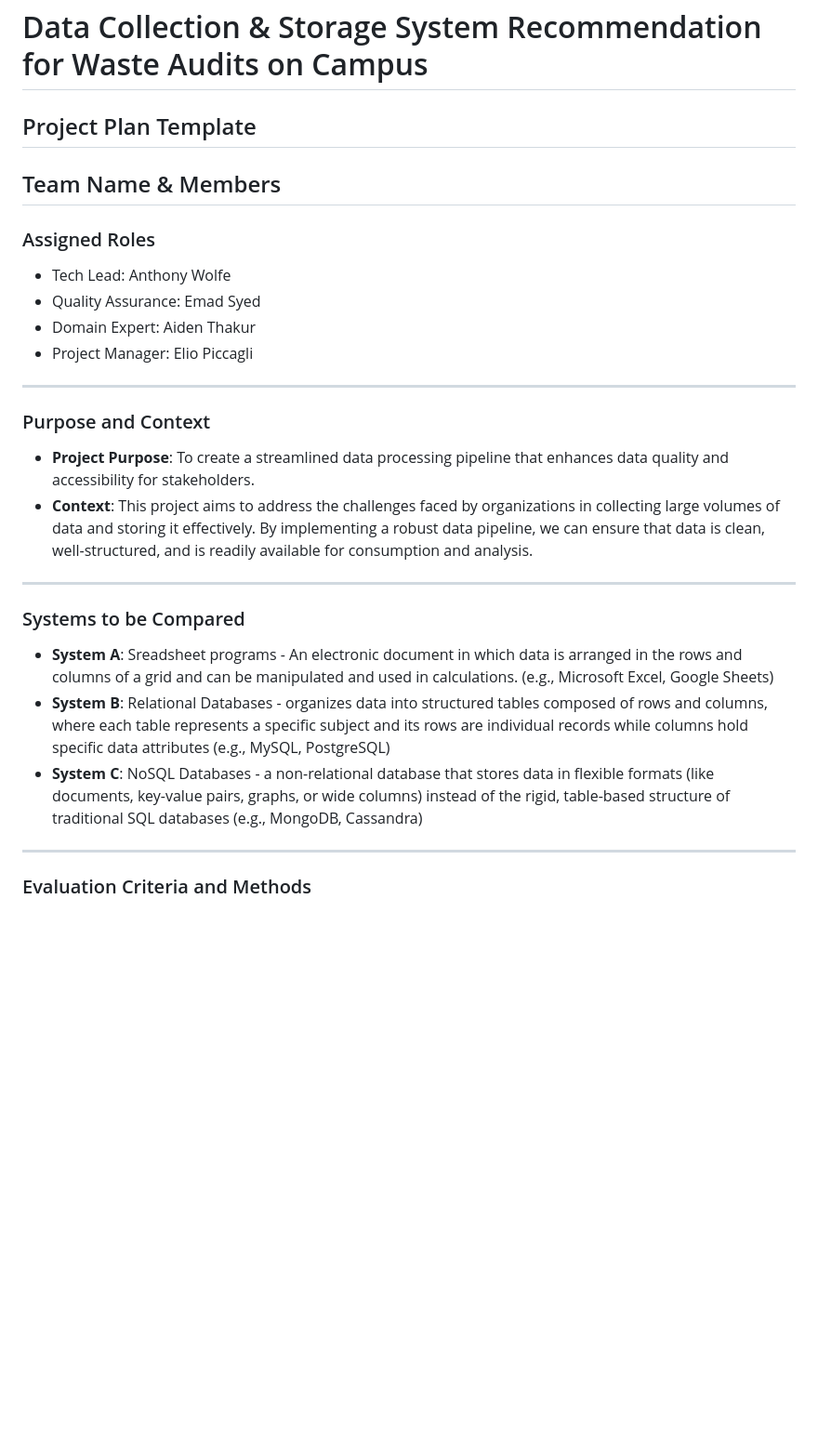
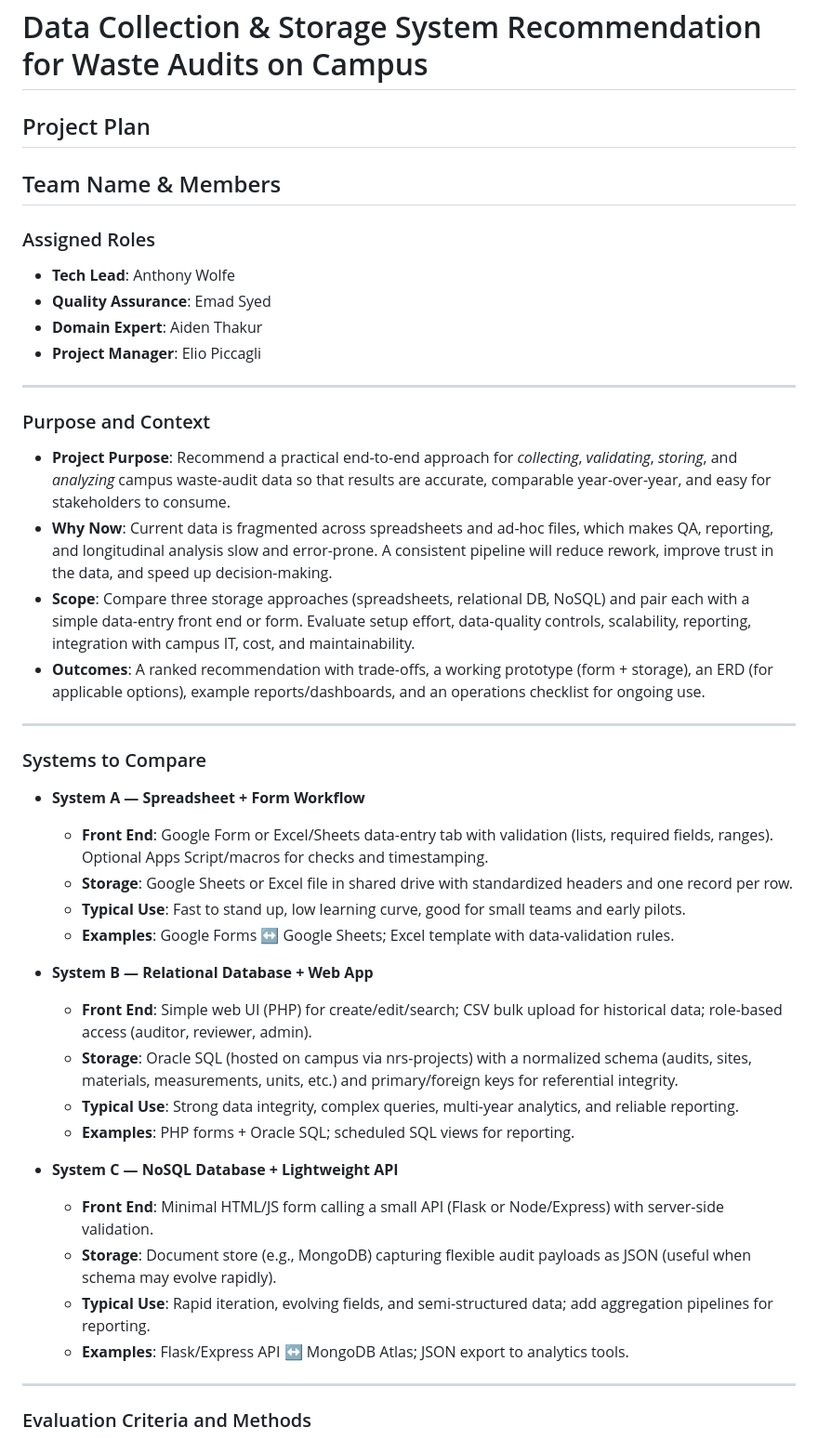
Before and after one commit to toritotony/311-projects, a Markdown page: project1_plan.md, the part around the change printed below. Shown: that part at 93% size. GitHub-like rendering; blank space fills up the shorter version.

```diff
--- a/project1_plan.md
+++ b/project1_plan.md
@@ -1,18 +1,40 @@
 # Data Collection & Storage System Recommendation for Waste Audits on Campus
-## Project Plan Template
+## Project Plan
+
 ## Team Name & Members
 ### Assigned Roles
-- Tech Lead: Anthony Wolfe
-- Quality Assurance: Emad Syed
-- Domain Expert: Aiden Thakur
-- Project Manager: Elio Piccagli
+- **Tech Lead**: Anthony Wolfe
+- **Quality Assurance**: Emad Syed
+- **Domain Expert**: Aiden Thakur
+- **Project Manager**: Elio Piccagli
+
 ---
+
 ### Purpose and Context
-- **Project Purpose**: To create a streamlined data processing pipeline that enhances data quality and accessibility for stakeholders.
-- **Context**: This project aims to address the challenges faced by organizations in collecting large volumes of data and storing it effectively. By implementing a robust data pipeline, we can ensure that data is clean, well-structured, and is readily available for consumption and analysis.
+- **Project Purpose**: Recommend a practical end-to-end approach for _collecting_, _validating_, _storing_, and _analyzing_ campus waste-audit data so that results are accurate, comparable year-over-year, and easy for stakeholders to consume.
+- **Why Now**: Current data is fragmented across spreadsheets and ad-hoc files, which makes QA, reporting, and longitudinal analysis slow and error-prone. A consistent pipeline will reduce rework, improve trust in the data, and speed up decision-making.
+- **Scope**: Compare three storage approaches (spreadsheets, relational DB, NoSQL) and pair each with a simple data-entry front end or form. Evaluate setup effort, data-quality controls, scalability, reporting, integration with campus IT, cost, and maintainability.
+- **Outcomes**: A ranked recommendation with trade-offs, a working prototype (form + storage), an ERD (for applicable options), example reports/dashboards, and an operations checklist for ongoing use.
+
 ---
-### Systems to be Compared
-- **System A**: Sreadsheet programs - An electronic document in which data is arranged in the rows and columns of a grid and can be manipulated and used in calculations. (e.g., Microsoft Excel, Google Sheets)
-- **System B**: Relational Databases - organizes data into structured tables composed of rows and columns, where each table represents a specific subject and its rows are individual records while columns hold specific data attributes (e.g., MySQL, PostgreSQL)
-- **System C**: NoSQL Databases - a non-relational database that stores data in flexible formats (like documents, key-value pairs, graphs, or wide columns) instead of the rigid, table-based structure of traditional SQL databases (e.g., MongoDB, Cassandra)
+
+### Systems to Compare
+- **System A — Spreadsheet + Form Workflow**
+  - **Front End**: Google Form or Excel/Sheets data-entry tab with validation (lists, required fields, ranges). Optional Apps Script/macros for checks and timestamping.
+  - **Storage**: Google Sheets or Excel file in shared drive with standardized headers and one record per row.
+  - **Typical Use**: Fast to stand up, low learning curve, good for small teams and early pilots.
+  - **Examples**: Google Forms ↔ Google Sheets; Excel template with data-validation rules.
+
+- **System B — Relational Database + Web App**
+  - **Front End**: Simple web UI (PHP) for create/edit/search; CSV bulk upload for historical data; role-based access (auditor, reviewer, admin).
+  - **Storage**: Oracle SQL (hosted on campus via nrs-projects) with a normalized schema (audits, sites, materials, measurements, units, etc.) and primary/foreign keys for referential integrity.
+  - **Typical Use**: Strong data integrity, complex queries, multi-year analytics, and reliable reporting.
+  - **Examples**: PHP forms + Oracle SQL; scheduled SQL views for reporting.
+
+- **System C — NoSQL Database + Lightweight API**
+  - **Front End**: Minimal HTML/JS form calling a small API (Flask or Node/Express) with server-side validation.
+  - **Storage**: Document store (e.g., MongoDB) capturing flexible audit payloads as JSON (useful when schema may evolve rapidly).
+  - **Typical Use**: Rapid iteration, evolving fields, and semi-structured data; add aggregation pipelines for reporting.
+  - **Examples**: Flask/Express API ↔ MongoDB Atlas; JSON export to analytics tools.
+
 ---
```
Also changed, not shown: other parts of project1_plan.md (+134 -47 lines).
